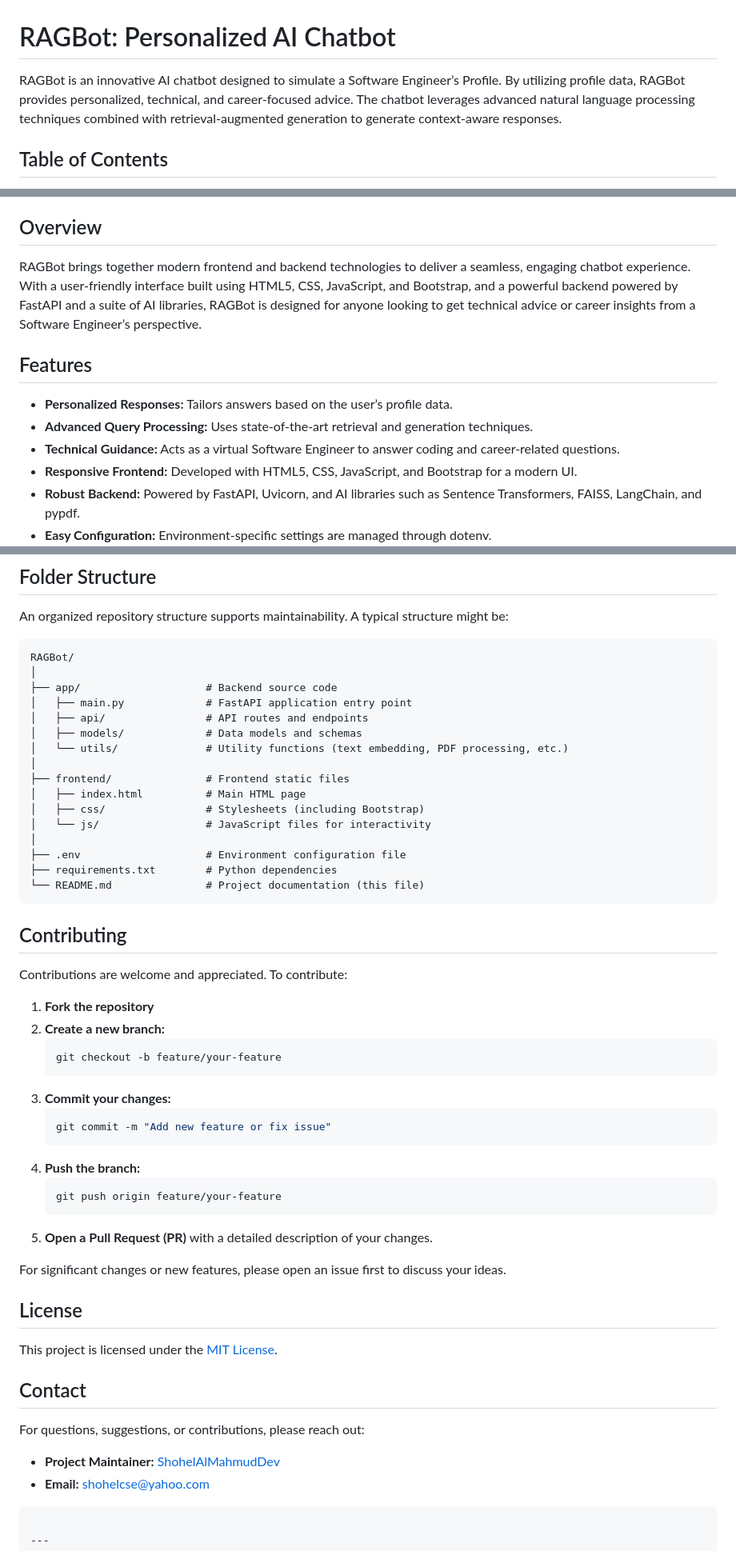
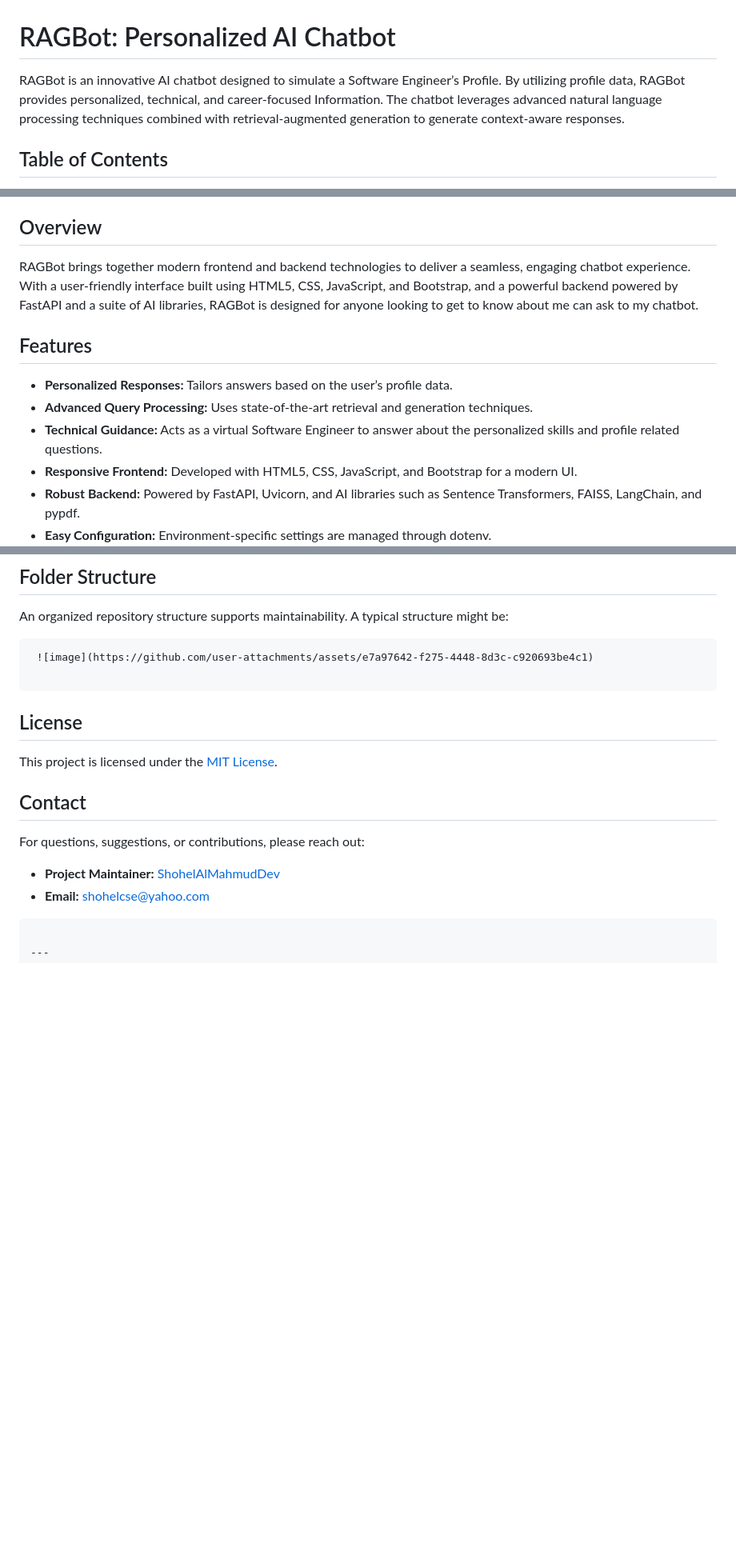
Before and after one commit to ShohelAlMahmudDev/RAGBot, a Markdown page: README.md, 3 parts joined by grey strips. Shown: that part at 80% size. GitHub-like rendering; blank space fills up the shorter version.

````diff
--- a/README.md
+++ b/README.md
@@ -1,6 +1,6 @@
 # RAGBot: Personalized AI Chatbot
 
-RAGBot is an innovative AI chatbot designed to simulate a Software Engineer’s Profile. By utilizing profile data, RAGBot provides personalized, technical, and career-focused advice. The chatbot leverages advanced natural language processing techniques combined with retrieval-augmented generation to generate context-aware responses.
+RAGBot is an innovative AI chatbot designed to simulate a Software Engineer’s Profile. By utilizing profile data, RAGBot provides personalized, technical, and career-focused Information. The chatbot leverages advanced natural language processing techniques combined with retrieval-augmented generation to generate context-aware responses.
 
 ## Table of Contents
 - [Overview](#overview)
@@ -15,12 +15,12 @@ RAGBot is an innovative AI chatbot designed to simulate a Software Engineer’s
 - [Contact](#contact)
 
 ## Overview
-RAGBot brings together modern frontend and backend technologies to deliver a seamless, engaging chatbot experience. With a user-friendly interface built using HTML5, CSS, JavaScript, and Bootstrap, and a powerful backend powered by FastAPI and a suite of AI libraries, RAGBot is designed for anyone looking to get technical advice or career insights from a Software Engineer’s perspective.
+RAGBot brings together modern frontend and backend technologies to deliver a seamless, engaging chatbot experience. With a user-friendly interface built using HTML5, CSS, JavaScript, and Bootstrap, and a powerful backend powered by FastAPI and a suite of AI libraries, RAGBot is designed for anyone looking to get to know about me can ask to my chatbot.
 
 ## Features
 - **Personalized Responses:** Tailors answers based on the user’s profile data.
 - **Advanced Query Processing:** Uses state-of-the-art retrieval and generation techniques.
-- **Technical Guidance:** Acts as a virtual Software Engineer to answer coding and career-related questions.
+- **Technical Guidance:** Acts as a virtual Software Engineer to answer about the personalized skills and profile related questions.
 - **Responsive Frontend:** Developed with HTML5, CSS, JavaScript, and Bootstrap for a modern UI.
 - **Robust Backend:** Powered by FastAPI, Uvicorn, and AI libraries such as Sentence Transformers, FAISS, LangChain, and pypdf.
 - **Easy Configuration:** Environment-specific settings are managed through dotenv.
@@ -127,43 +125,9 @@ Once launched, input your profile data and ask your questions. RAGBot will proce
 ## Folder Structure
 An organized repository structure supports maintainability. A typical structure might be:
 ```
-RAGBot/
-│
-├── app/                    # Backend source code
-│   ├── main.py             # FastAPI application entry point
-│   ├── api/                # API routes and endpoints
-│   ├── models/             # Data models and schemas
-│   └── utils/              # Utility functions (text embedding, PDF processing, etc.)
-│
-├── frontend/               # Frontend static files
-│   ├── index.html          # Main HTML page
-│   ├── css/                # Stylesheets (including Bootstrap)
-│   └── js/                 # JavaScript files for interactivity
-│
-├── .env                    # Environment configuration file
-├── requirements.txt        # Python dependencies
-└── README.md               # Project documentation (this file)
+ ![image](https://github.com/user-attachments/assets/e7a97642-f275-4448-8d3c-c920693be4c1)
+
 ```
-
-## Contributing
-Contributions are welcome and appreciated. To contribute:
-
-1. **Fork the repository**
-2. **Create a new branch:**
-   ```bash
-   git checkout -b feature/your-feature
-   ```
-3. **Commit your changes:**
-   ```bash
-   git commit -m "Add new feature or fix issue"
-   ```
-4. **Push the branch:**
-   ```bash
-   git push origin feature/your-feature
-   ```
-5. **Open a Pull Request (PR)** with a detailed description of your changes.
-
-For significant changes or new features, please open an issue first to discuss your ideas.
 
 ## License
 This project is licensed under the [MIT License](LICENSE).
````
Also changed, not shown: other parts of README.md (+6 -8 lines).
